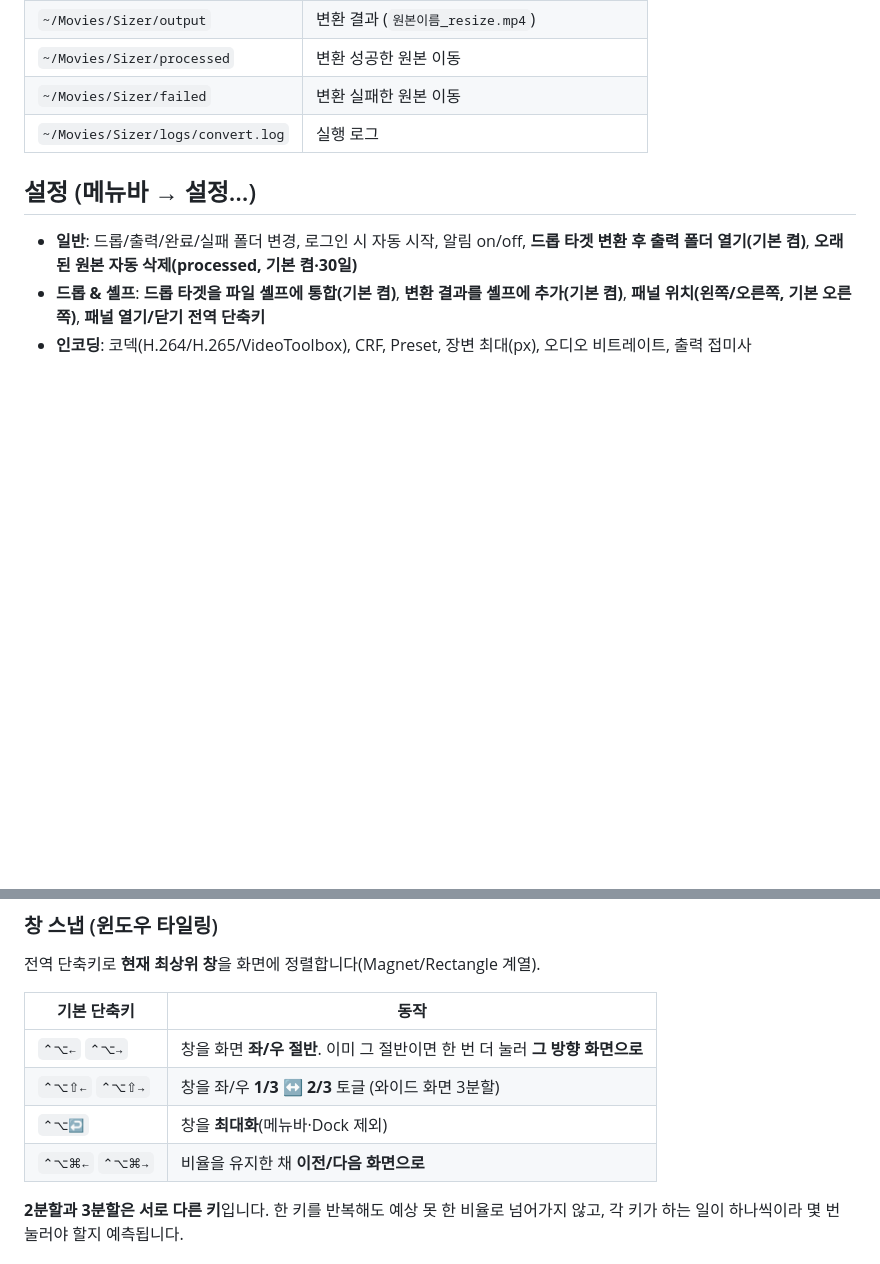
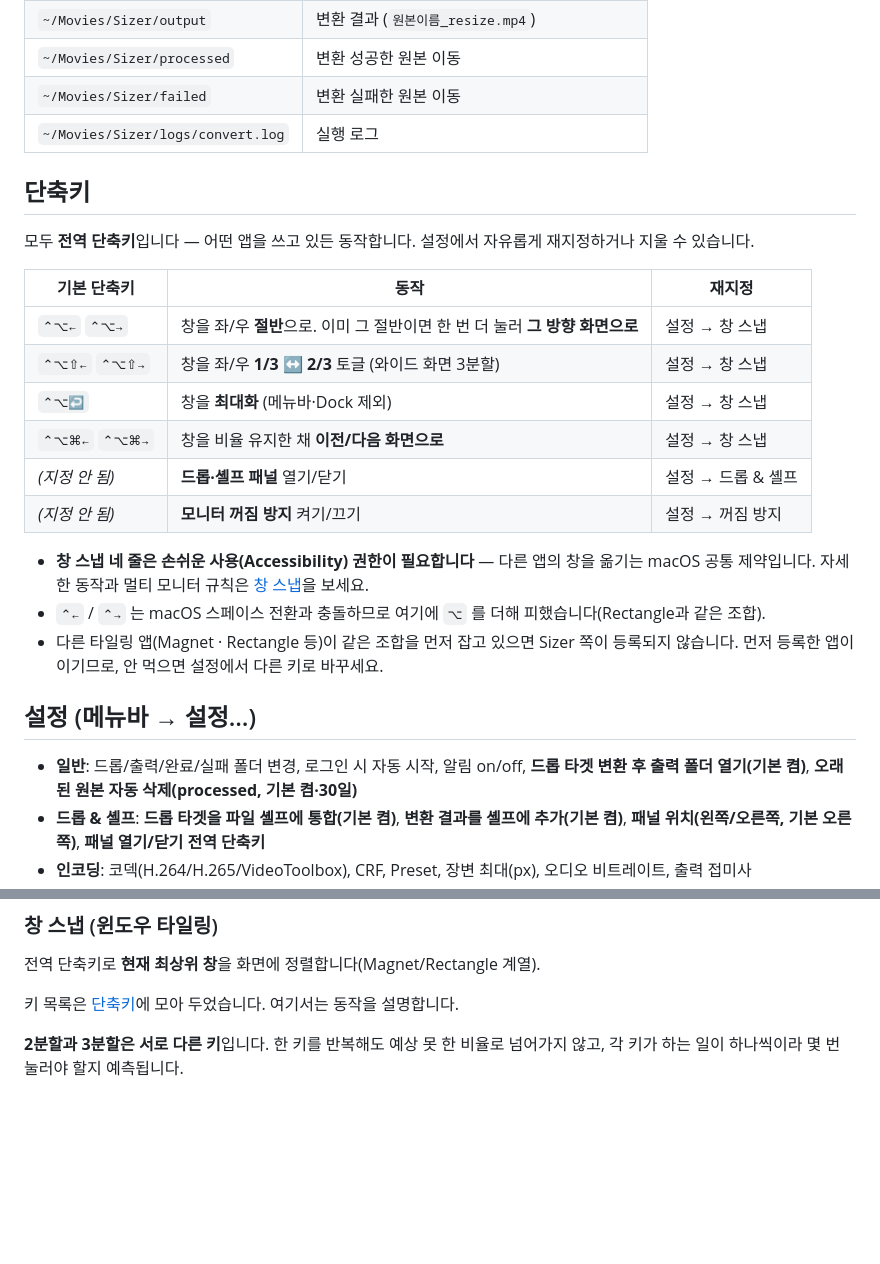
Before and after one commit to KunmyonChoi/sizer, a Markdown page: README.md, 2 parts joined by grey strips. Drawn GitHub-style; blank space fills up the shorter version.

Commit message:
docs: 단축키 종합 테이블 섹션 추가
전역 단축키가 창 스냅·패널·꺼짐 방지에 흩어져 있어 한곳에 모았다.
재지정 위치와 충돌 주의(스페이스 전환, 다른 타일링 앱)를 함께 적었다.
창 스냅 섹션의 중복 표는 빼고 동작 설명에 집중하게 했다.

Co-Authored-By: Claude Opus 5 (1M context) <noreply@anthropic.com>
Claude-Session: https://claude.ai/code/session_01ViL5dP32GTD1STLSqBpCg8

```diff
--- a/README.md
+++ b/README.md
@@ -163,6 +163,25 @@ pgrep -fl "Sizer.app/Contents/MacOS/Sizer"                       # 실행 중
 | `~/Movies/Sizer/failed` | 변환 실패한 원본 이동 |
 | `~/Movies/Sizer/logs/convert.log` | 실행 로그 |
 
+## 단축키
+
+모두 **전역 단축키**입니다 — 어떤 앱을 쓰고 있든 동작합니다. 설정에서 자유롭게 재지정하거나 지울 수 있습니다.
+
+| 기본 단축키 | 동작 | 재지정 |
+|---|---|---|
+| `⌃⌥←` `⌃⌥→` | 창을 좌/우 **절반**으로. 이미 그 절반이면 한 번 더 눌러 **그 방향 화면으로** | 설정 → 창 스냅 |
+| `⌃⌥⇧←` `⌃⌥⇧→` | 창을 좌/우 **1/3 ↔ 2/3** 토글 (와이드 화면 3분할) | 설정 → 창 스냅 |
+| `⌃⌥↩` | 창을 **최대화** (메뉴바·Dock 제외) | 설정 → 창 스냅 |
+| `⌃⌥⌘←` `⌃⌥⌘→` | 창을 비율 유지한 채 **이전/다음 화면으로** | 설정 → 창 스냅 |
+| *(지정 안 됨)* | **드롭·셸프 패널** 열기/닫기 | 설정 → 드롭 & 셸프 |
+| *(지정 안 됨)* | **모니터 꺼짐 방지** 켜기/끄기 | 설정 → 꺼짐 방지 |
+
+- **창 스냅 네 줄은 손쉬운 사용(Accessibility) 권한이 필요합니다** — 다른 앱의 창을 옮기는 macOS 공통 제약입니다.
+  자세한 동작과 멀티 모니터 규칙은 [창 스냅](#창-스냅-윈도우-타일링)을 보세요.
+- `⌃←` / `⌃→` 는 macOS 스페이스 전환과 충돌하므로 여기에 `⌥` 를 더해 피했습니다(Rectangle과 같은 조합).
+- 다른 타일링 앱(Magnet · Rectangle 등)이 같은 조합을 먼저 잡고 있으면 Sizer 쪽이 등록되지 않습니다.
+  먼저 등록한 앱이 이기므로, 안 먹으면 설정에서 다른 키로 바꾸세요.
+
 ## 설정 (메뉴바 → 설정…)
 
 - **일반**: 드롭/출력/완료/실패 폴더 변경, 로그인 시 자동 시작, 알림 on/off, **드롭 타겟 변환 후 출력 폴더 열기(기본 켬)**, **오래된 원본 자동 삭제(processed, 기본 켬·30일)**
@@ -238,12 +257,7 @@ pgrep -fl "Sizer.app/Contents/MacOS/Sizer"                       # 실행 중
 
 전역 단축키로 **현재 최상위 창**을 화면에 정렬합니다(Magnet/Rectangle 계열).
 
-| 기본 단축키 | 동작 |
-|---|---|
-| `⌃⌥←` `⌃⌥→` | 창을 화면 **좌/우 절반**. 이미 그 절반이면 한 번 더 눌러 **그 방향 화면으로** |
-| `⌃⌥⇧←` `⌃⌥⇧→` | 창을 좌/우 **1/3 ↔ 2/3** 토글 (와이드 화면 3분할) |
-| `⌃⌥↩` | 창을 **최대화**(메뉴바·Dock 제외) |
-| `⌃⌥⌘←` `⌃⌥⌘→` | 비율을 유지한 채 **이전/다음 화면으로** |
+키 목록은 [단축키](#단축키)에 모아 두었습니다. 여기서는 동작을 설명합니다.
 
 **2분할과 3분할은 서로 다른 키**입니다. 한 키를 반복해도 예상 못 한 비율로 넘어가지 않고, 각 키가
 하는 일이 하나씩이라 몇 번 눌러야 할지 예측됩니다.
```
